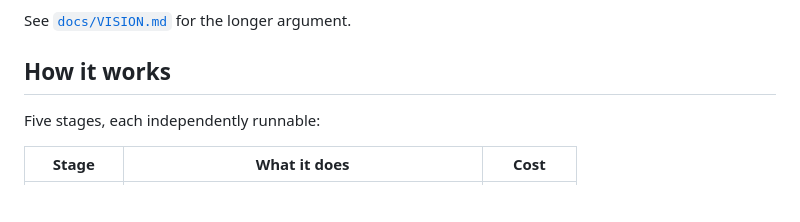
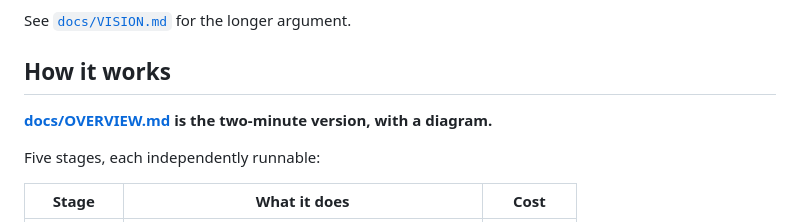
Before and after one commit to zerolocker/startup-finder, a Markdown page: README.md, the part around the change. Drawn GitHub-style; blank space fills up the shorter version.

```diff
--- a/README.md
+++ b/README.md
@@ -42,6 +42,8 @@ This app does the filtering and the "what do they actually do" research for you.
 See [`docs/VISION.md`](docs/VISION.md) for the longer argument.
 
 ## How it works
+
+**[docs/OVERVIEW.md](docs/OVERVIEW.md) is the two-minute version, with a diagram.**
 
 Five stages, each independently runnable:
 
```
Also changed, not shown: CLAUDE.md (+1 -0 lines), docs/OVERVIEW.md (added, +47 -0 lines).
